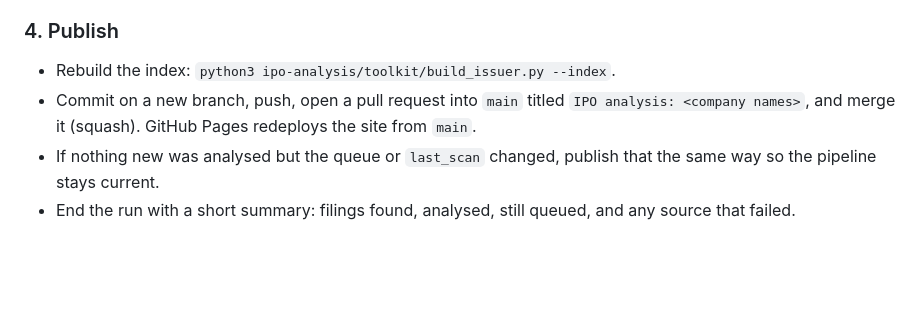
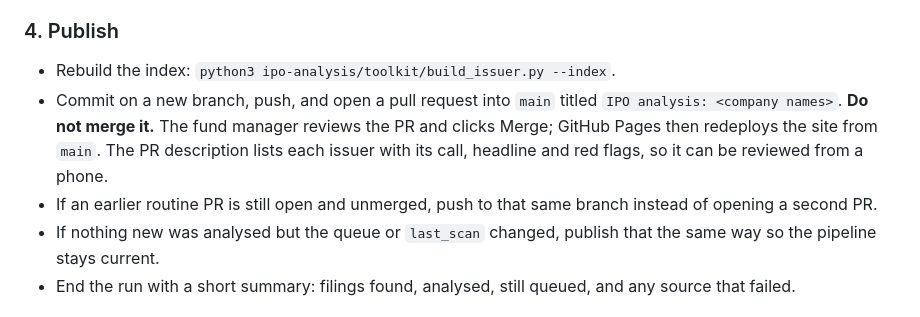
Before and after one commit to deepdalal27/Parshwanath_Capital_Ventures_Fund_By-CA-Deep-Dalal, a Markdown page: ipo-analysis/ROUTINE.md, the part around the change. Rendered like a GitHub page; blank space fills up the shorter version.

Commit message:
IPO desk routine: open a PR for review instead of merging
Co-Authored-By: Claude Opus 5.5 <noreply@anthropic.com>
Claude-Session: https://claude.ai/code/session_01GZaYU1Te5uSbV595LWtnFL

```diff
--- a/ipo-analysis/ROUTINE.md
+++ b/ipo-analysis/ROUTINE.md
@@ -64,8 +64,10 @@ Take at most `max_per_run` filings from `pending`, in this priority:
 
 ### 4. Publish
 - Rebuild the index: `python3 ipo-analysis/toolkit/build_issuer.py --index`.
-- Commit on a new branch, push, open a pull request into `main` titled `IPO analysis: <company names>`, and merge it
-  (squash). GitHub Pages redeploys the site from `main`.
+- Commit on a new branch, push, and open a pull request into `main` titled `IPO analysis: <company names>`.
+  **Do not merge it.** The fund manager reviews the PR and clicks Merge; GitHub Pages then redeploys the site from `main`.
+  The PR description lists each issuer with its call, headline and red flags, so it can be reviewed from a phone.
+- If an earlier routine PR is still open and unmerged, push to that same branch instead of opening a second PR.
 - If nothing new was analysed but the queue or `last_scan` changed, publish that the same way so the pipeline stays current.
 - End the run with a short summary: filings found, analysed, still queued, and any source that failed.
 
```
